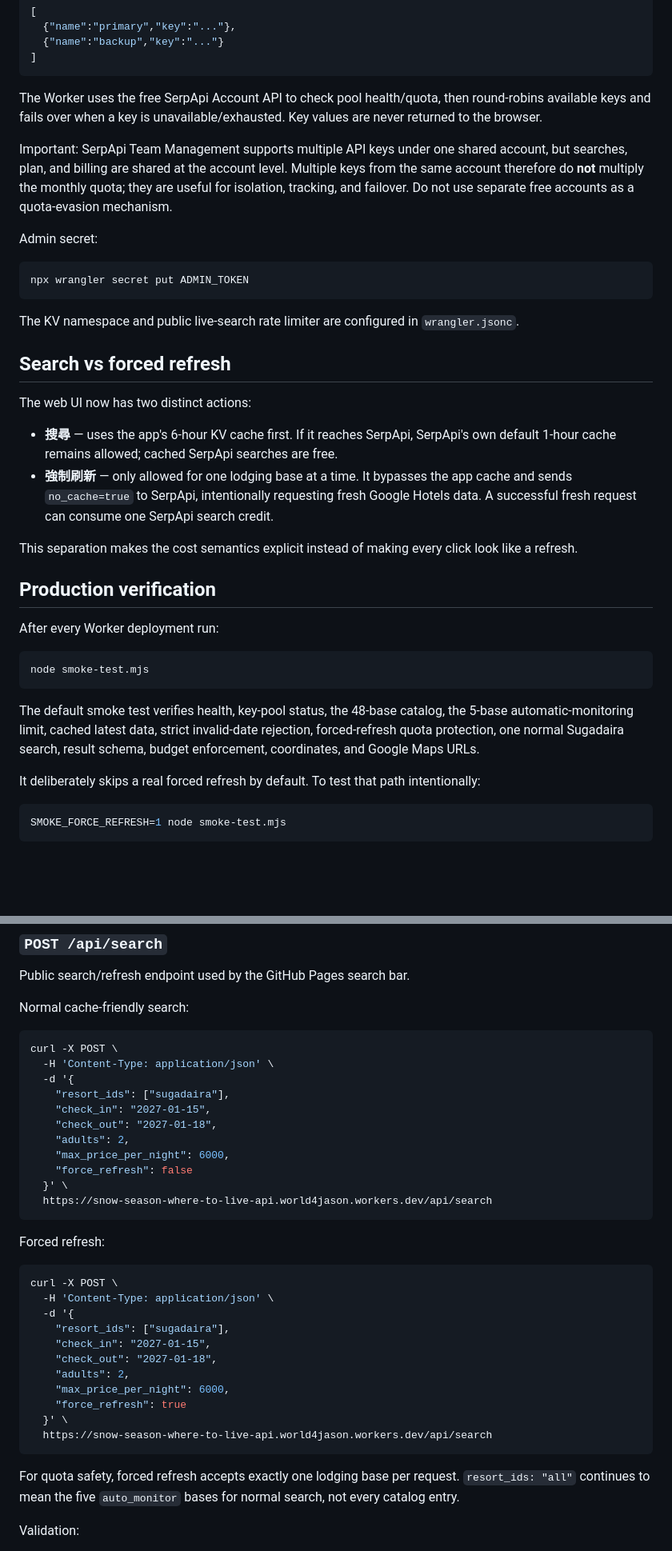
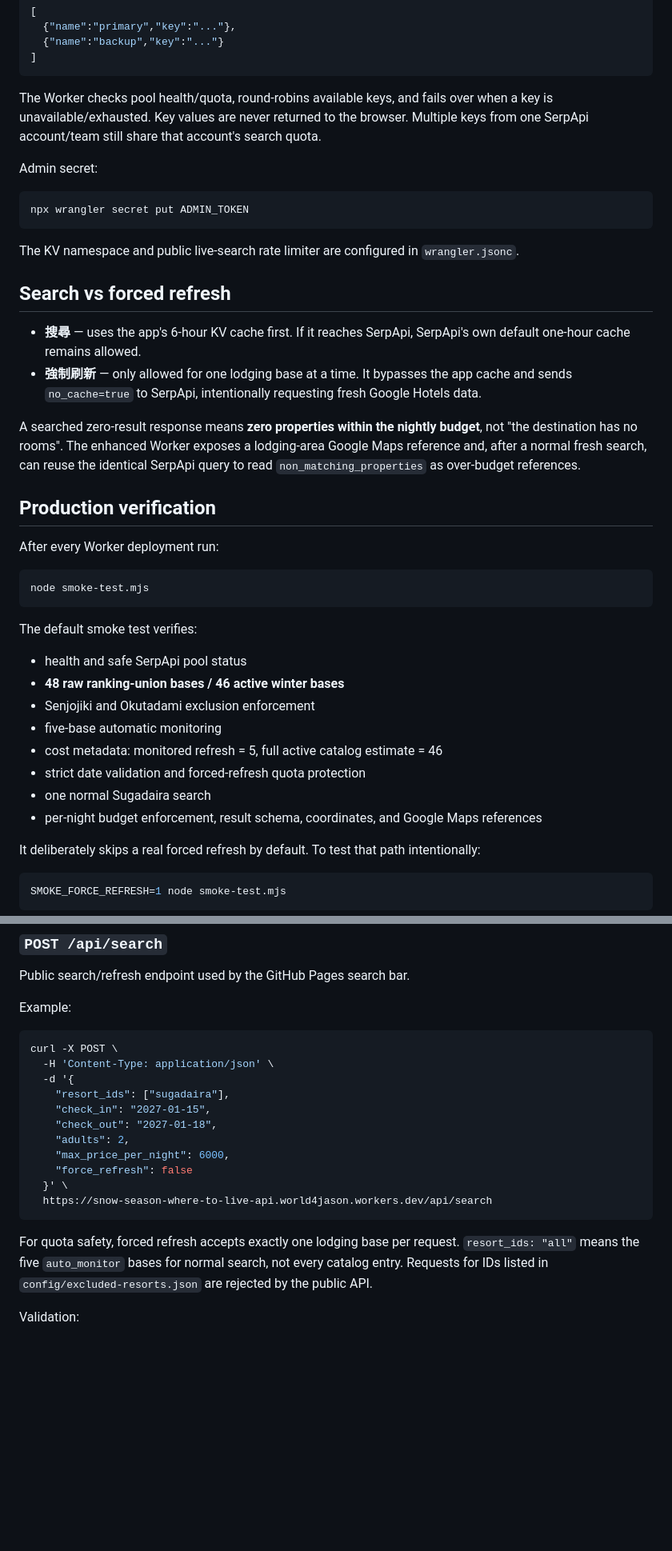
Before and after one commit to world4jason/snow-season-where-to-live, a Markdown page: cloudflare/README.md, 2 parts joined by grey strips. Shown at 80% size. Rendered like a GitHub page; blank space fills up the shorter version.

Commit message:
Sync Worker docs with active catalog exclusions

````diff
--- a/cloudflare/README.md
+++ b/cloudflare/README.md
@@ -41,9 +41,7 @@ Value example:
 ]
 ```
 
-The Worker uses the free SerpApi Account API to check pool health/quota, then round-robins available keys and fails over when a key is unavailable/exhausted. Key values are never returned to the browser.
-
-Important: SerpApi Team Management supports multiple API keys under one shared account, but searches, plan, and billing are shared at the account level. Multiple keys from the same account therefore do **not** multiply the monthly quota; they are useful for isolation, tracking, and failover. Do not use separate free accounts as a quota-evasion mechanism.
+The Worker checks pool health/quota, round-robins available keys, and fails over when a key is unavailable/exhausted. Key values are never returned to the browser. Multiple keys from one SerpApi account/team still share that account's search quota.
 
 Admin secret:
 
@@ -55,12 +53,10 @@ The KV namespace and public live-search rate limiter are configured in `wrangler
 
 ## Search vs forced refresh
 
-The web UI now has two distinct actions:
+- **搜尋** — uses the app's 6-hour KV cache first. If it reaches SerpApi, SerpApi's own default one-hour cache remains allowed.
+- **強制刷新** — only allowed for one lodging base at a time. It bypasses the app cache and sends `no_cache=true` to SerpApi, intentionally requesting fresh Google Hotels data.
 
-- **搜尋** — uses the app's 6-hour KV cache first. If it reaches SerpApi, SerpApi's own default 1-hour cache remains allowed; cached SerpApi searches are free.
-- **強制刷新** — only allowed for one lodging base at a time. It bypasses the app cache and sends `no_cache=true` to SerpApi, intentionally requesting fresh Google Hotels data. A successful fresh request can consume one SerpApi search credit.
-
-This separation makes the cost semantics explicit instead of making every click look like a refresh.
+A searched zero-result response means **zero properties within the nightly budget**, not "the destination has no rooms". The enhanced Worker exposes a lodging-area Google Maps reference and, after a normal fresh search, can reuse the identical SerpApi query to read `non_matching_properties` as over-budget references.
 
 ## Production verification
 
@@ -70,7 +66,16 @@ After every Worker deployment run:
 node smoke-test.mjs
 ```
 
-The default smoke test verifies health, key-pool status, the 48-base catalog, the 5-base automatic-monitoring limit, cached latest data, strict invalid-date rejection, forced-refresh quota protection, one normal Sugadaira search, result schema, budget enforcement, coordinates, and Google Maps URLs.
+The default smoke test verifies:
+
+- health and safe SerpApi pool status
+- **48 raw ranking-union bases / 46 active winter bases**
+- Senjojiki and Okutadami exclusion enforcement
+- five-base automatic monitoring
+- cost metadata: monitored refresh = 5, full active catalog estimate = 46
+- strict date validation and forced-refresh quota protection
+- one normal Sugadaira search
+- per-night budget enforcement, result schema, coordinates, and Google Maps references
 
 It deliberately skips a real forced refresh by default. To test that path intentionally:
 
@@ -92,7 +97,7 @@ Returns the most recent daily cached result from KV. It contains only the five `
 
 Public search/refresh endpoint used by the GitHub Pages search bar.
 
-Normal cache-friendly search:
+Example:
 
 ```bash
 curl -X POST \
@@ -108,23 +113,7 @@ curl -X POST \
   https://snow-season-where-to-live-api.world4jason.workers.dev/api/search
 ```
 
-Forced refresh:
-
-```bash
-curl -X POST \
-  -H 'Content-Type: application/json' \
-  -d '{
-    "resort_ids": ["sugadaira"],
-    "check_in": "2027-01-15",
-    "check_out": "2027-01-18",
-    "adults": 2,
-    "max_price_per_night": 6000,
-    "force_refresh": true
-  }' \
-  https://snow-season-where-to-live-api.world4jason.workers.dev/api/search
-```
-
-For quota safety, forced refresh accepts exactly one lodging base per request. `resort_ids: "all"` continues to mean the five `auto_monitor` bases for normal search, not every catalog entry.
+For quota safety, forced refresh accepts exactly one lodging base per request. `resort_ids: "all"` means the five `auto_monitor` bases for normal search, not every catalog entry. Requests for IDs listed in `config/excluded-resorts.json` are rejected by the public API.
 
 Validation:
 
````
Also changed, not shown: other parts of cloudflare/README.md (+7 -5 lines).
